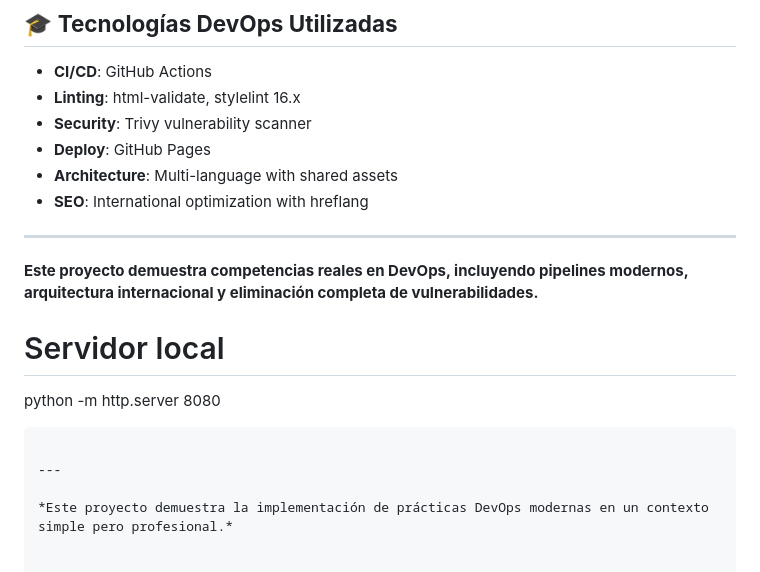
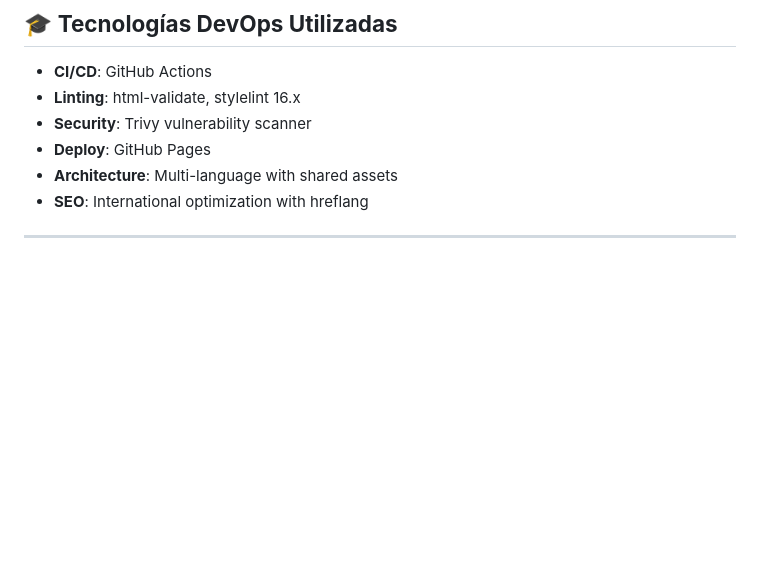
Before and after one commit to ignazer/CV_IMG, a Markdown page: README.md, the part around the change. Drawn GitHub-style; blank space fills up the shorter version.

Commit message:
docs: clean up README.md - remove duplicate content

````diff
--- a/README.md
+++ b/README.md
@@ -108,13 +108,3 @@ python -m http.server 8080
 - **SEO**: International optimization with hreflang
 
 ---
-
-**Este proyecto demuestra competencias reales en DevOps, incluyendo pipelines modernos, arquitectura internacional y eliminación completa de vulnerabilidades.**
-
-# Servidor local
-python -m http.server 8080
-```
-
----
-
-*Este proyecto demuestra la implementación de prácticas DevOps modernas en un contexto simple pero profesional.*
````
